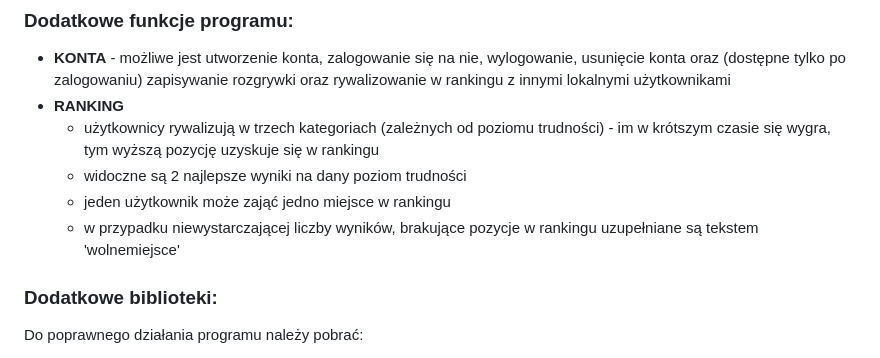
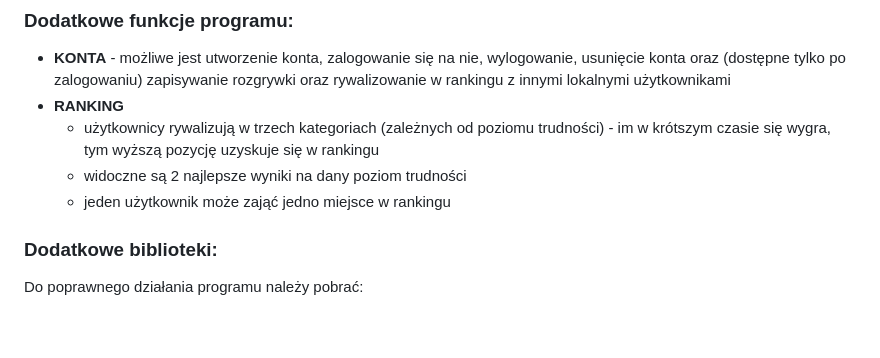
Before and after one commit to kbednarek177/Projekt-Zesp-5, a Markdown page: README.md, the part around the change. Rendered like a GitHub page; blank space fills up the shorter version.

Commit message:
Update README.md
usunelam linijke o zapisywaniu wyniku w rankingach - byla juz nieprawdziwa

```diff
--- a/README.md
+++ b/README.md
@@ -57,7 +57,6 @@ Po programie użytkownik porusza się klawiaturą:
 	- użytkownicy rywalizują w trzech kategoriach (zależnych od poziomu trudności) - im w krótszym czasie się wygra, tym wyższą pozycję uzyskuje się w rankingu
 	- widoczne są 2 najlepsze wyniki na dany poziom trudności
 	- jeden użytkownik może zająć jedno miejsce w rankingu
- 	- w przypadku niewystarczającej liczby wyników, brakujące pozycje w rankingu uzupełniane są tekstem 'wolnemiejsce'
 
 ### Dodatkowe biblioteki:
 Do poprawnego działania programu należy pobrać:
```
